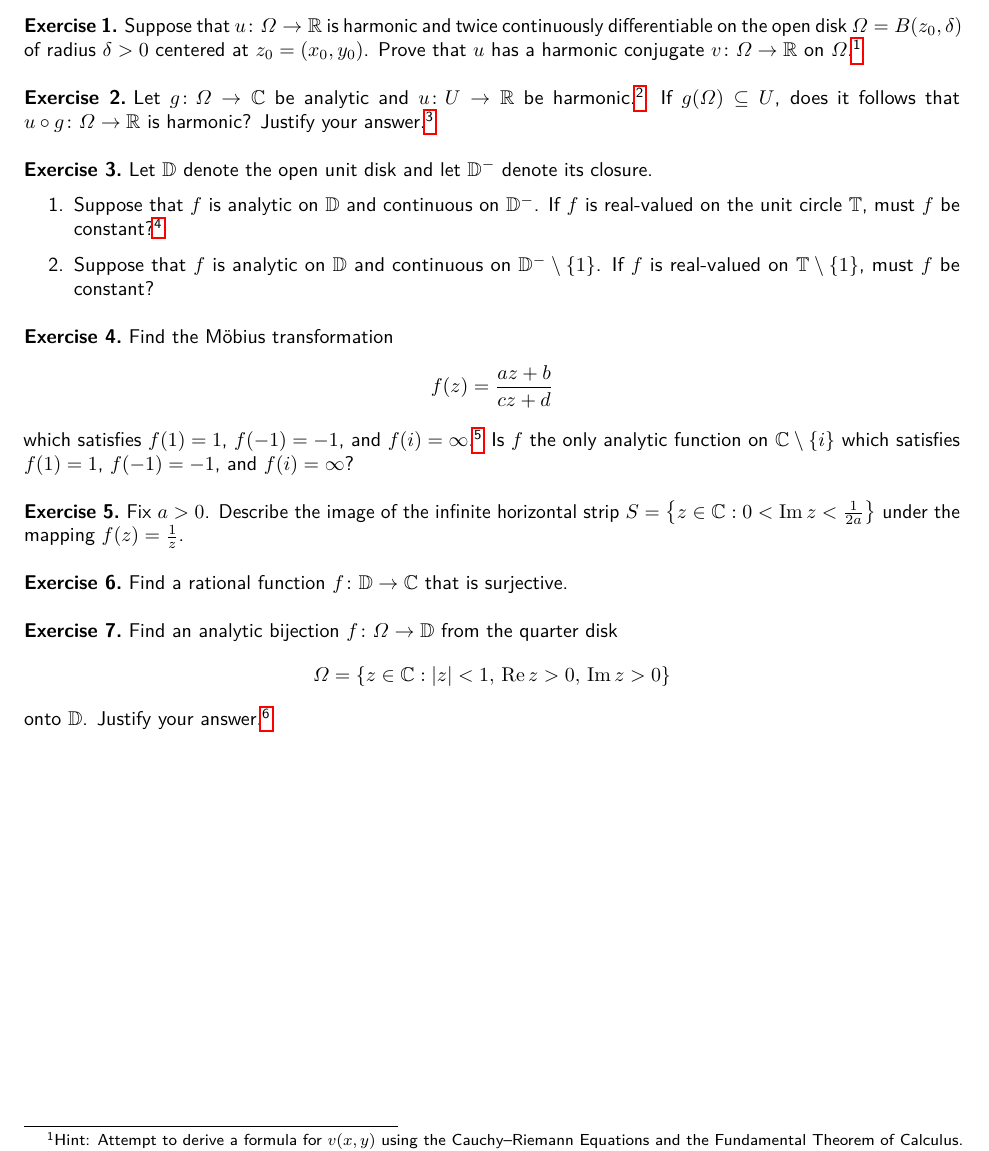
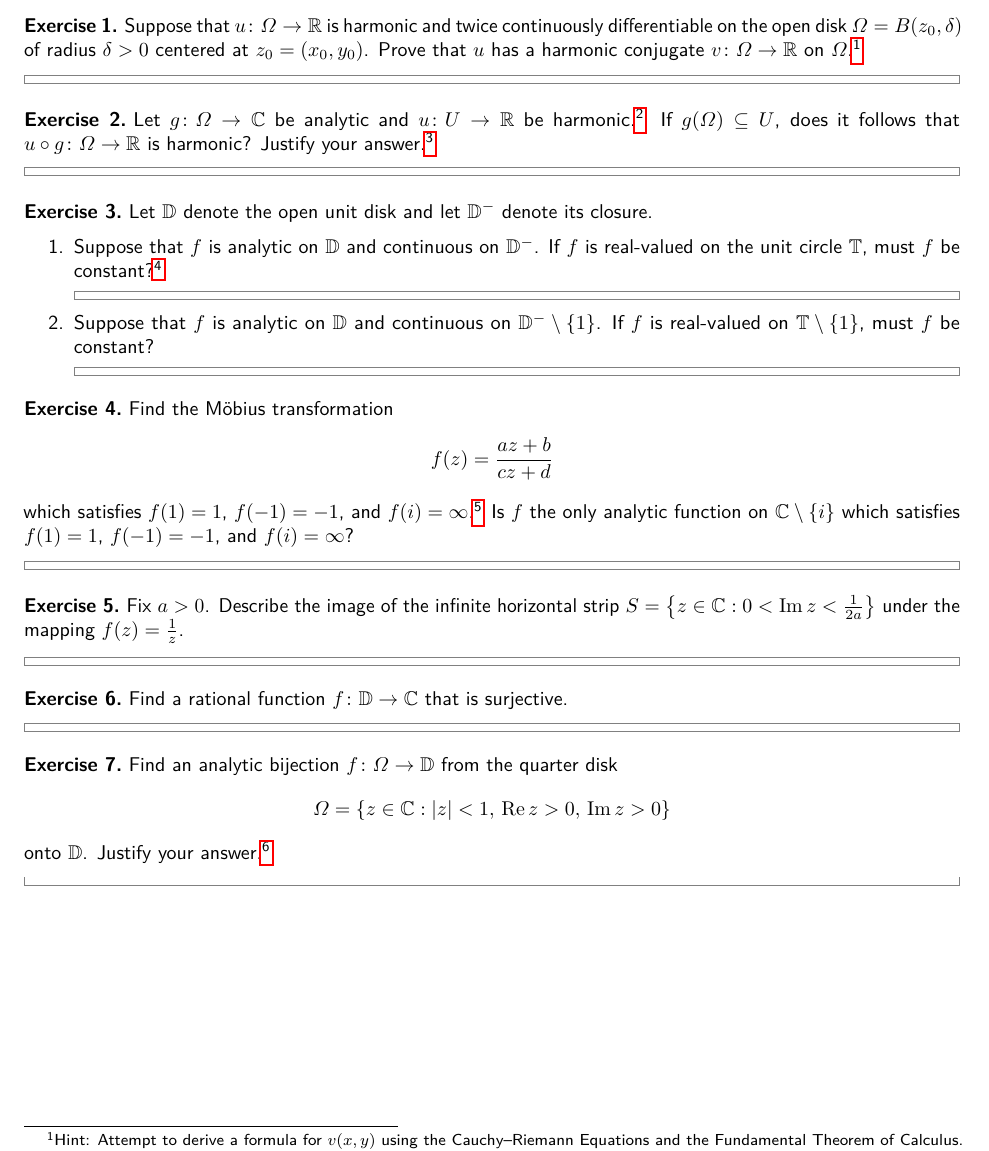
Before and after one commit to kwshi/pomona-math135-2020-spring, a LaTeX document (03/math135-03.tex): part of the page, cut so that both start at the same text. Compiled offline with pdfLaTeX.

Commit message:
add solution boxes

```diff
--- a/03/math135-03.tex
+++ b/03/math135-03.tex
@@ -26,27 +29,33 @@
   \(u \circ g \colon \Omega\to\RR\) is harmonic?  Justify your
   answer.\footnote{Hint: Use exercise 1.  Also recall that the inverse
     image of an open set under a continuous function is open.}%
+
+  \begin{solution}
+  \end{solution}
+
 \end{exercise}
 
 \begin{exercise}
   Let \(\DD\) denote the open unit disk and let \(\DD^-\) denote its
   closure.
-  \begin{enumerate}
+  \begin{problems}
 	\item Suppose that \(f\) is analytic on \(\DD\) and continuous on
     \(\DD^-\).  If \(f\) is real-valued on the unit circle \(\TT\),
     must \(f\) be constant?\footnote{Hint: First note that \(\DD^-\)
       is compact.  Use the Maximum Principle for Harmonic Functions.}%
 
+    \begin{solution}
+    \end{solution}
 
 	\item Suppose that \(f\) is analytic on \(\DD\) and continuous on
     \(\DD^- \setminus \set 1\).  If \(f\) is real-valued on
     \(\TT \setminus \set 1\), must \(f\) be constant?
 
+    \begin{solution}
+    \end{solution}
 
-  \end{enumerate}
+  \end{problems}
 \end{exercise}
-
-
 
 \begin{exercise}
 	Find the M\"obius transformation
@@ -70,18 +79,28 @@
     upper half-plane, and hence \(f\) must map \(\DD\) onto \(\UU\).}
   Is \(f\) the only analytic function on \(\CC \setminus \set i\)
   which satisfies \(f(1) = 1\), \(f(-1) = -1\), and \(f(i) = \infty\)?
+
+  \begin{solution}
+  \end{solution}
+
 \end{exercise}
-
 
 \begin{exercise}
 	Fix \(a > 0\).  Describe the image of the infinite horizontal strip
   \(S= \set*{z \in \CC : 0 < \Im z < \frac{1}{2a}}\) under the mapping
   \(f(z) = \frac 1 z\).
+
+  \begin{solution}
+  \end{solution}
+
 \end{exercise}
-
 
 \begin{exercise}
 	Find a rational function \(f \colon \DD\to\CC\) that is surjective.
+
+  \begin{solution}
+  \end{solution}
+
 \end{exercise}
 
 \begin{exercise}
@@ -94,6 +113,10 @@
 	onto \(\DD\).  Justify your answer.\footnote{Do not use fancy
     theorems we have not yet covered.  Also note that the answer is
     \textbf{not} \(f(z)=z^4\).  Why?}
+
+  \begin{solution}
+  \end{solution}
+
 \end{exercise}
 
 \end{document}
```
Also changed, not shown: 03/math135-03.tex (5 more changed lines).
